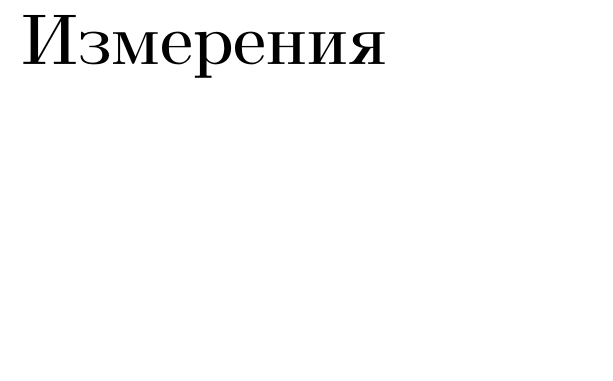
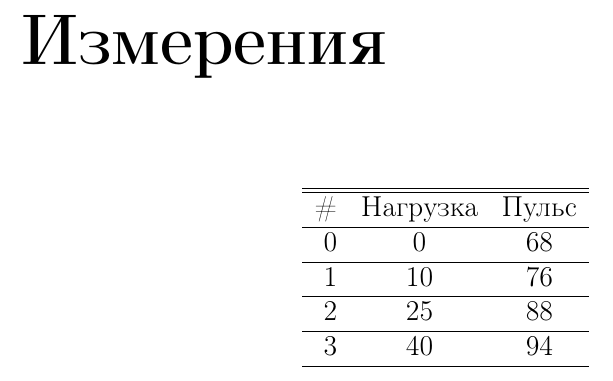
Before and after one commit to RussianBruteForce/CalcMath, a LaTeX document (lagrange/lagrange_polynominal.tex): part of page 2 of 2, cut so that both start at the same text, the shorter picture padded with empty space. Compiled offline with pdfLaTeX.

Commit message:
Measurements added

```diff
--- a/lagrange/lagrange_polynominal.tex
+++ b/lagrange/lagrange_polynominal.tex
@@ -11,6 +11,18 @@
 \maketitle
 
 \chapter*{Измерения}
+\begin{table}[ht]
+	\centering
+	\begin{tabular}{r c c}
+		\hline \hline \# &  Нагрузка & Пульс \\ \hline
+		0 & 0	&	68	\\ \hline
+		1 & 10	&	76	\\ \hline
+		2 & 25	&	88	\\ \hline
+		3 & 40	&	94	\\ \hline
+	\end{tabular}
+	%\caption{Измерения}
+	\label{measurements}
+\end{table}
 
 
 \end{document}
```
Also changed, not shown: lagrange/lagrange_polynominal.pdf.
